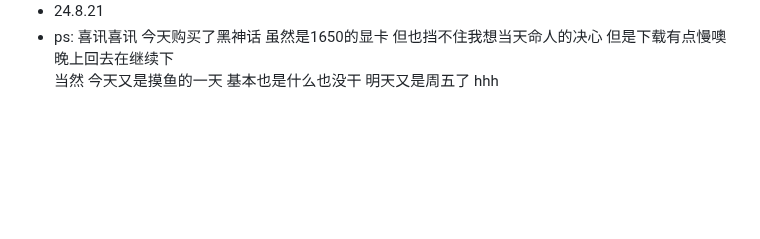
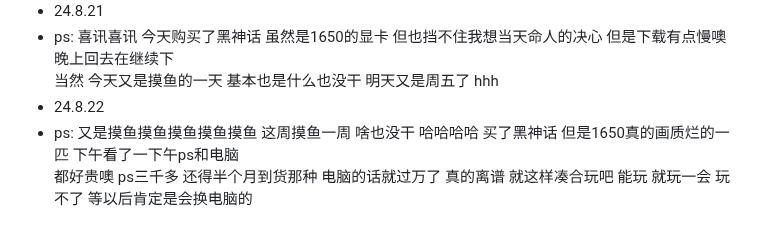
Before and after one commit to plutodemon/learn-tree, a Markdown page: daily/daily.md, the part around the change. Drawn GitHub-style; blank space fills up the shorter version.

```diff
--- a/daily/daily.md
+++ b/daily/daily.md
@@ -56,3 +56,6 @@
 - 24.8.21
 - ps: 喜讯喜讯 今天购买了黑神话 虽然是1650的显卡 但也挡不住我想当天命人的决心 但是下载有点慢噢 晚上回去在继续下
   当然 今天又是摸鱼的一天 基本也是什么也没干 明天又是周五了 hhh
+- 24.8.22
+- ps: 又是摸鱼摸鱼摸鱼摸鱼摸鱼 这周摸鱼一周 啥也没干 哈哈哈哈 买了黑神话 但是1650真的画质烂的一匹 下午看了一下午ps和电脑
+  都好贵噢 ps三千多 还得半个月到货那种 电脑的话就过万了 真的离谱 就这样凑合玩吧 能玩 就玩一会 玩不了 等以后肯定是会换电脑的
```
